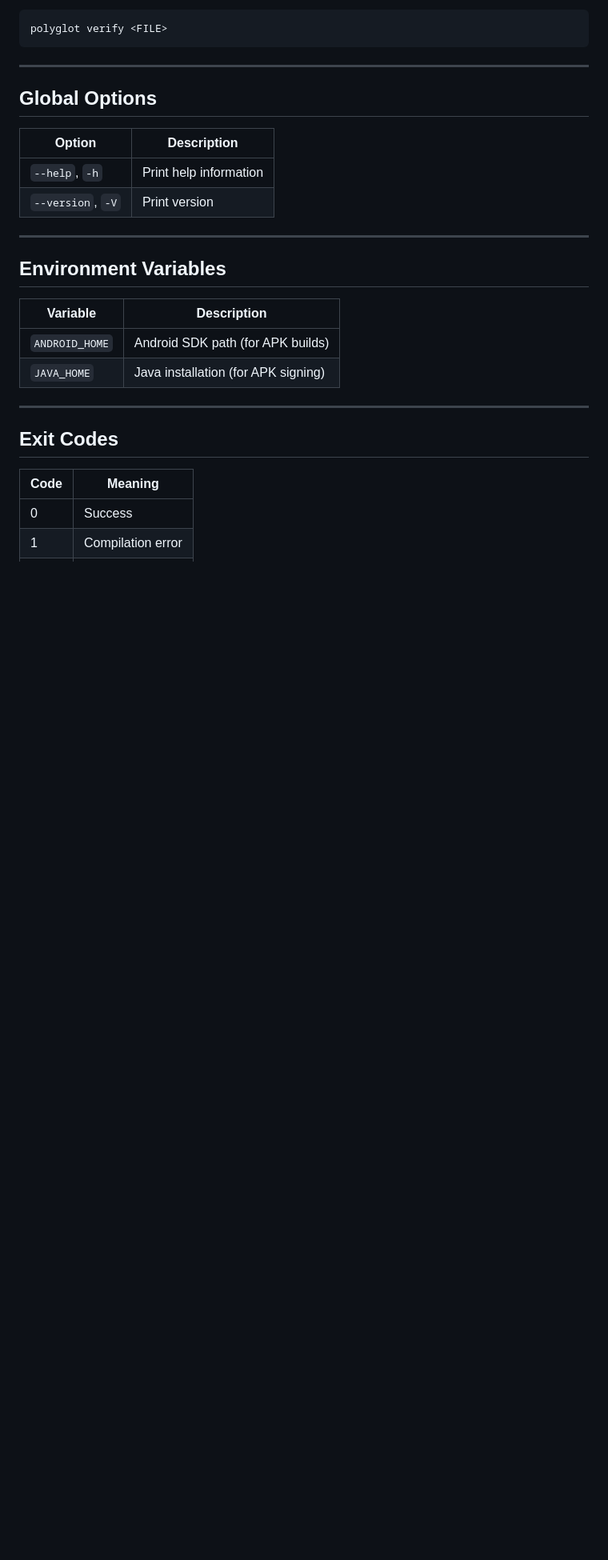
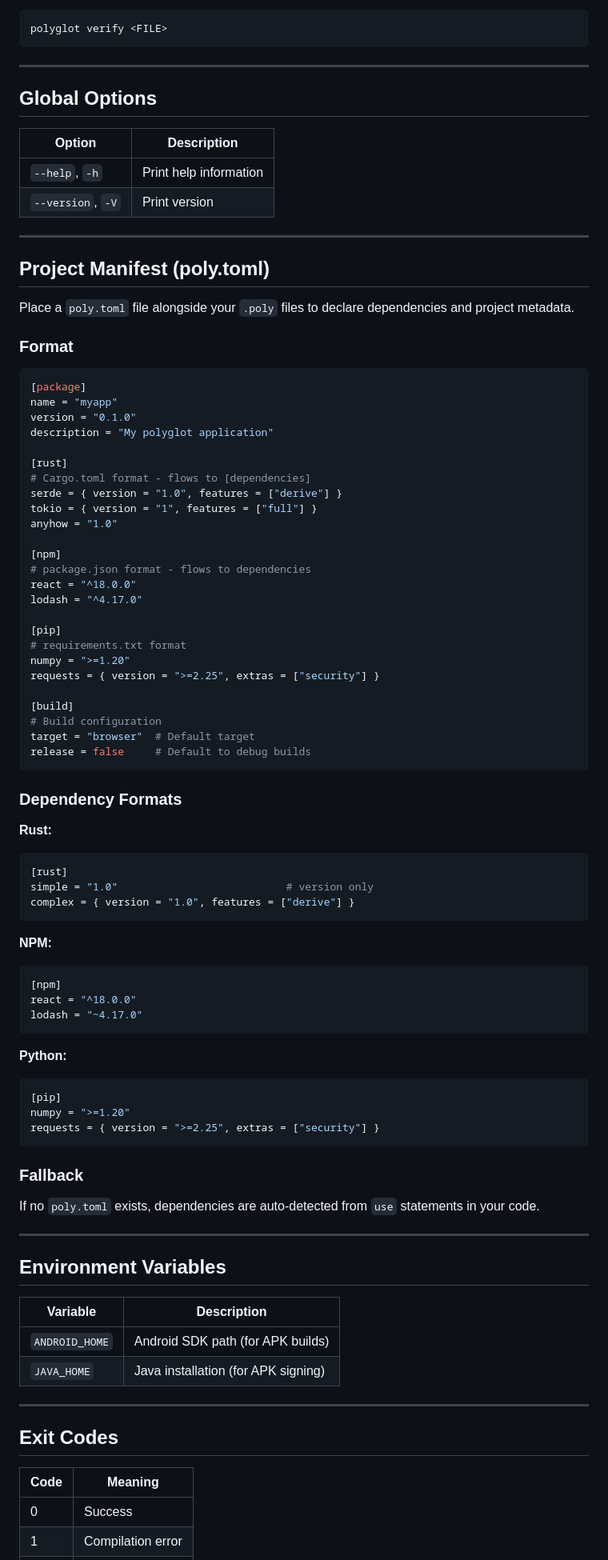
Before and after one commit to nexon33/polyglot, a Markdown page: docs/API_REFERENCE.md, the part around the change. Shown at 80% size. GitHub-like rendering; blank space fills up the shorter version.

````diff
--- a/docs/API_REFERENCE.md
+++ b/docs/API_REFERENCE.md
@@ -364,6 +364,69 @@ polyglot verify <FILE>
 
 ---
 
+## Project Manifest (poly.toml)
+
+Place a `poly.toml` file alongside your `.poly` files to declare dependencies and project metadata.
+
+### Format
+
+```toml
+[package]
+name = "myapp"
+version = "0.1.0"
+description = "My polyglot application"
+
+[rust]
+# Cargo.toml format - flows to [dependencies]
+serde = { version = "1.0", features = ["derive"] }
+tokio = { version = "1", features = ["full"] }
+anyhow = "1.0"
+
+[npm]
+# package.json format - flows to dependencies
+react = "^18.0.0"
+lodash = "^4.17.0"
+
+[pip]
+# requirements.txt format
+numpy = ">=1.20"
+requests = { version = ">=2.25", extras = ["security"] }
+
+[build]
+# Build configuration
+target = "browser"  # Default target
+release = false     # Default to debug builds
+```
+
+### Dependency Formats
+
+**Rust:**
+```toml
+[rust]
+simple = "1.0"                           # version only
+complex = { version = "1.0", features = ["derive"] }
+```
+
+**NPM:**
+```toml
+[npm]
+react = "^18.0.0"
+lodash = "~4.17.0"
+```
+
+**Python:**
+```toml
+[pip]
+numpy = ">=1.20"
+requests = { version = ">=2.25", extras = ["security"] }
+```
+
+### Fallback
+
+If no `poly.toml` exists, dependencies are auto-detected from `use` statements in your code.
+
+---
+
 ## Environment Variables
 
 | Variable | Description |
````
Also changed, not shown: README.md (+30 -0 lines).
